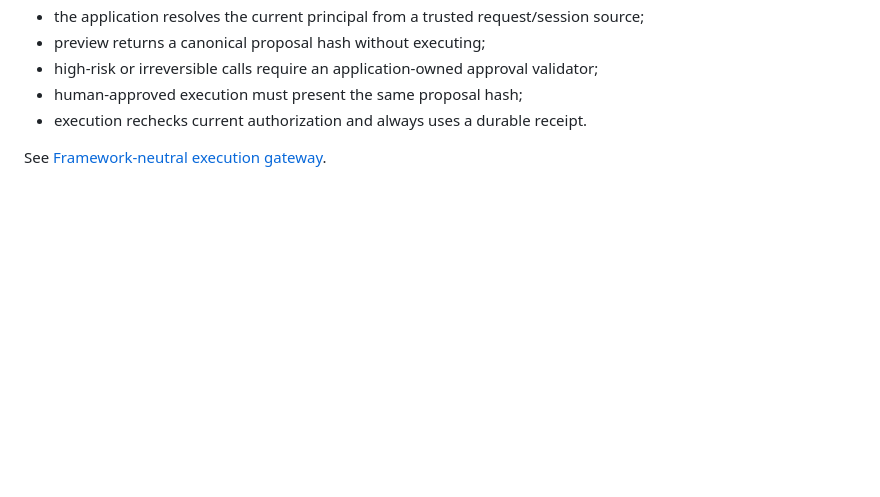
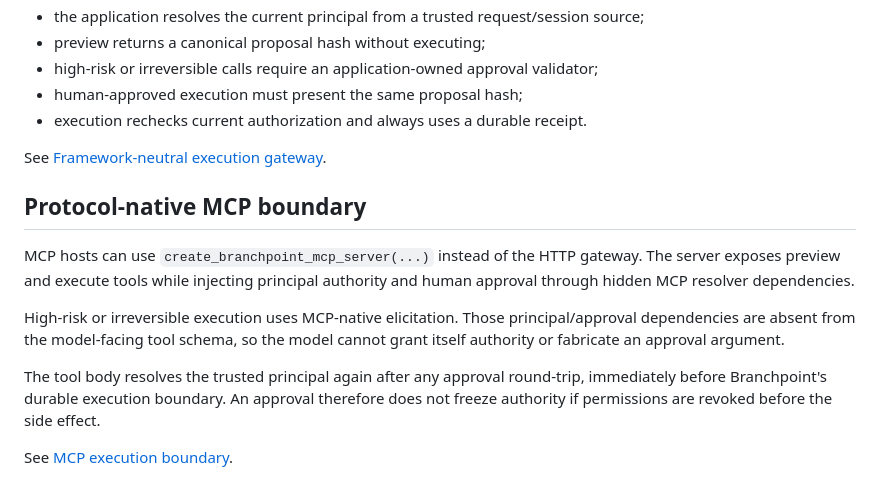
Before and after one commit to hippoley/CausalRAG, a Markdown page: docs/production-execution-contract.md, the part around the change. Rendered like a GitHub page; blank space fills up the shorter version.

Commit message:
docs: add protocol-native MCP production boundary

```diff
--- a/docs/production-execution-contract.md
+++ b/docs/production-execution-contract.md
@@ -124,3 +124,21 @@ The gateway keeps identity and policy server-owned:
 - execution rechecks current authorization and always uses a durable receipt.
 
 See [Framework-neutral execution gateway](execution-gateway.md).
+
+
+## Protocol-native MCP boundary
+
+MCP hosts can use `create_branchpoint_mcp_server(...)` instead of the HTTP
+gateway. The server exposes preview and execute tools while injecting principal
+authority and human approval through hidden MCP resolver dependencies.
+
+High-risk or irreversible execution uses MCP-native elicitation. Those
+principal/approval dependencies are absent from the model-facing tool schema,
+so the model cannot grant itself authority or fabricate an approval argument.
+
+The tool body resolves the trusted principal again after any approval
+round-trip, immediately before Branchpoint's durable execution boundary. An
+approval therefore does not freeze authority if permissions are revoked before
+the side effect.
+
+See [MCP execution boundary](mcp.md).
```
